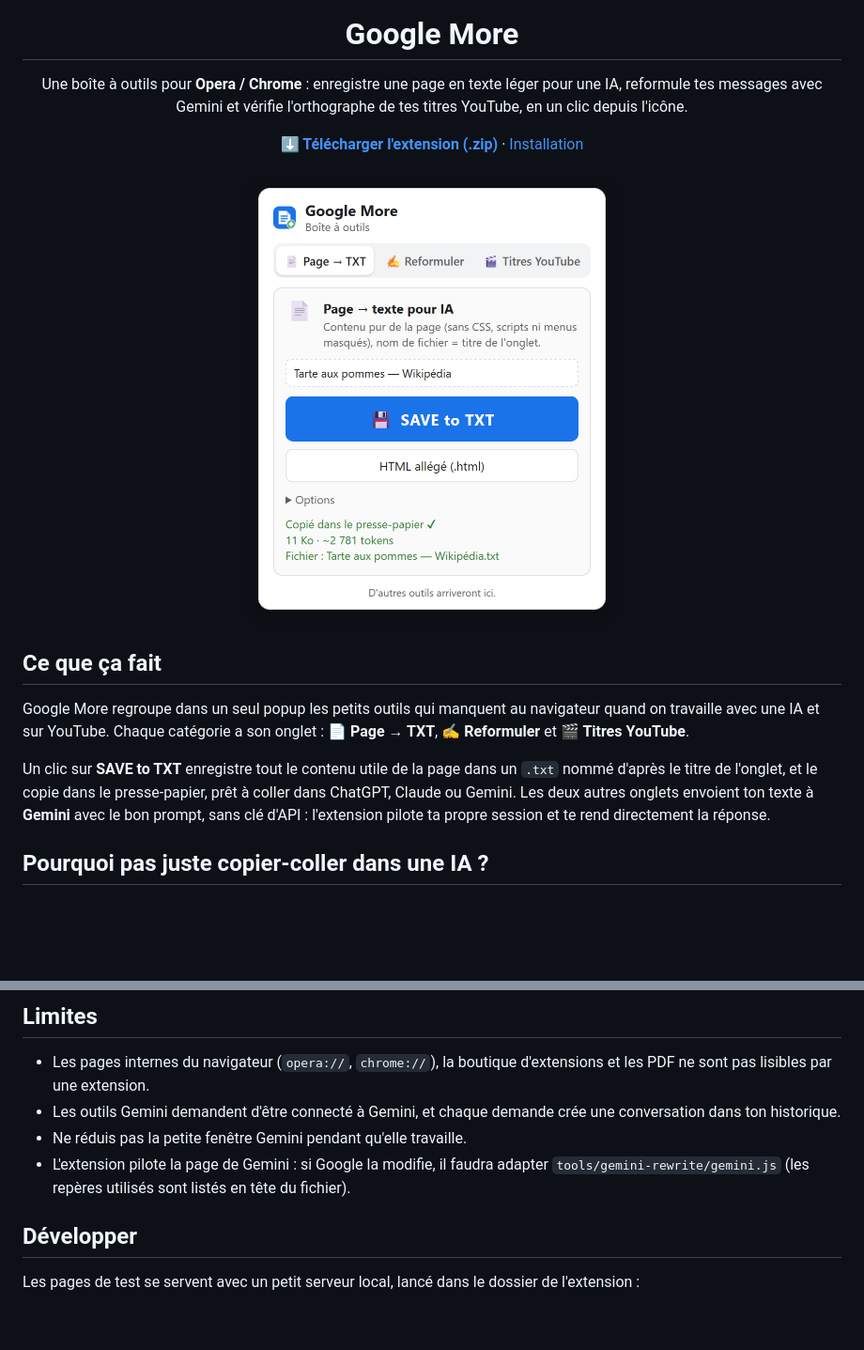
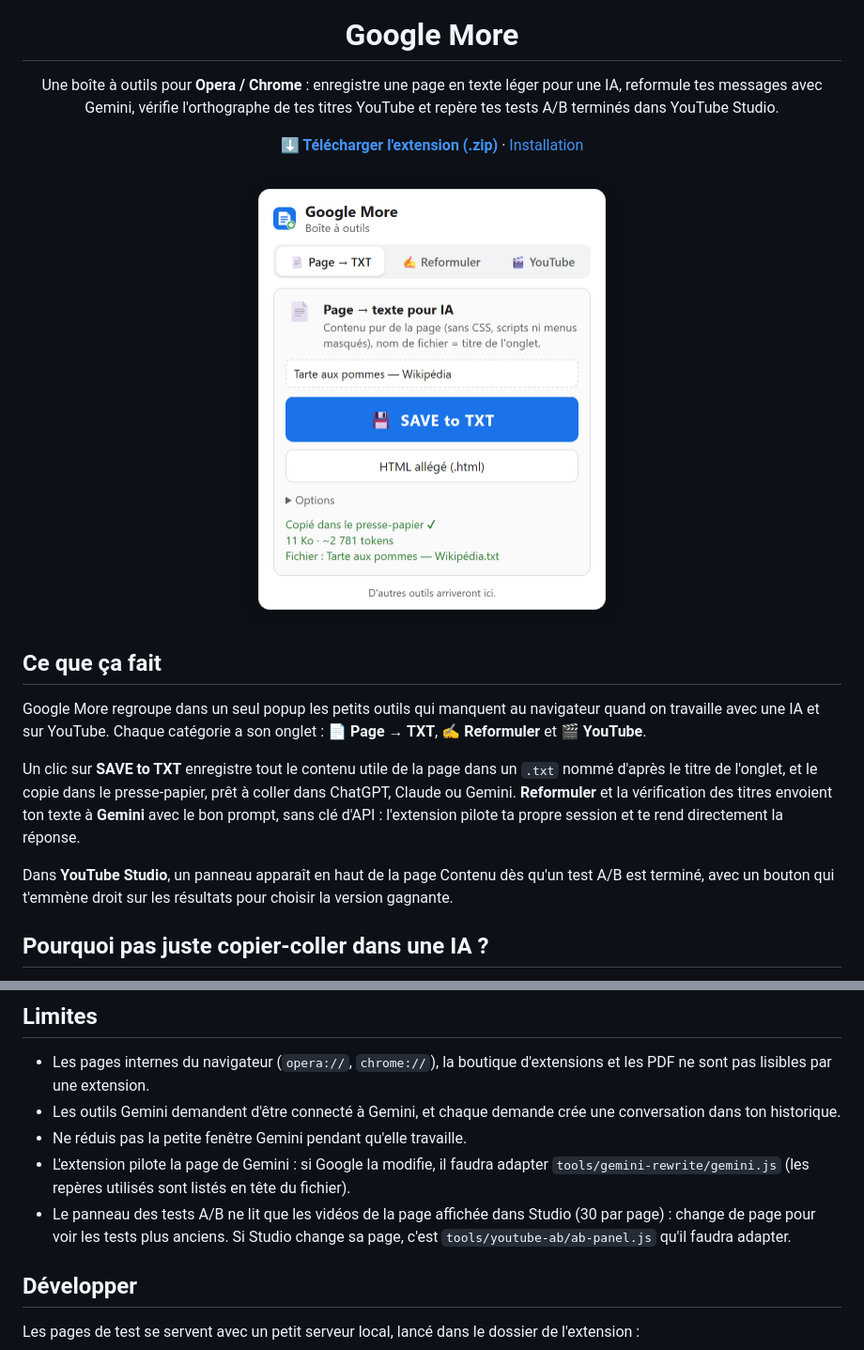
Before and after one commit to ConejoCORP/Google-More, a Markdown page: README.md, 2 parts joined by grey strips. Shown at 94% size. Rendered like a GitHub page; pictures changed too: screenshots/01_page-to-txt.png; blank space fills up the shorter version.

```diff
--- a/README.md
+++ b/README.md
@@ -4,7 +4,7 @@
 
 # Google More
 
-Une boîte à outils pour **Opera / Chrome** : enregistre une page en texte léger pour une IA, reformule tes messages avec Gemini et vérifie l'orthographe de tes titres YouTube, en un clic depuis l'icône.
+Une boîte à outils pour **Opera / Chrome** : enregistre une page en texte léger pour une IA, reformule tes messages avec Gemini, vérifie l'orthographe de tes titres YouTube et repère tes tests A/B terminés dans YouTube Studio.
 
 [**⬇ Télécharger l'extension (.zip)**](https://github.com/StundZow/Google-More/archive/refs/heads/main.zip) · [Installation](#prise-en-main)
 
@@ -14,9 +14,11 @@ Une boîte à outils pour **Opera / Chrome** : enregistre une page en texte lég
 
 ## Ce que ça fait
 
-Google More regroupe dans un seul popup les petits outils qui manquent au navigateur quand on travaille avec une IA et sur YouTube. Chaque catégorie a son onglet : **📄 Page → TXT**, **✍️ Reformuler** et **🎬 Titres YouTube**.
+Google More regroupe dans un seul popup les petits outils qui manquent au navigateur quand on travaille avec une IA et sur YouTube. Chaque catégorie a son onglet : **📄 Page → TXT**, **✍️ Reformuler** et **🎬 YouTube**.
 
-Un clic sur **SAVE to TXT** enregistre tout le contenu utile de la page dans un `.txt` nommé d'après le titre de l'onglet, et le copie dans le presse-papier, prêt à coller dans ChatGPT, Claude ou Gemini. Les deux autres onglets envoient ton texte à **Gemini** avec le bon prompt, sans clé d'API : l'extension pilote ta propre session et te rend directement la réponse.
+Un clic sur **SAVE to TXT** enregistre tout le contenu utile de la page dans un `.txt` nommé d'après le titre de l'onglet, et le copie dans le presse-papier, prêt à coller dans ChatGPT, Claude ou Gemini. **Reformuler** et la vérification des titres envoient ton texte à **Gemini** avec le bon prompt, sans clé d'API : l'extension pilote ta propre session et te rend directement la réponse.
+
+Dans **YouTube Studio**, un panneau apparaît en haut de la page Contenu dès qu'un test A/B est terminé, avec un bouton qui t'emmène droit sur les résultats pour choisir la version gagnante.
 
 ## Pourquoi pas juste copier-coller dans une IA ?
 
@@ -78,6 +84,7 @@ Sur la page Apple, chaque prix existe en double : une version visuelle cachée a
 - Les outils Gemini demandent d'être connecté à Gemini, et chaque demande crée une conversation dans ton historique.
 - Ne réduis pas la petite fenêtre Gemini pendant qu'elle travaille.
 - L'extension pilote la page de Gemini : si Google la modifie, il faudra adapter `tools/gemini-rewrite/gemini.js` (les repères utilisés sont listés en tête du fichier).
+- Le panneau des tests A/B ne lit que les vidéos de la page affichée dans Studio (30 par page) : change de page pour voir les tests plus anciens. Si Studio change sa page, c'est `tools/youtube-ab/ab-panel.js` qu'il faudra adapter.
 
 ## Développer
 
```
Also changed, not shown: other parts of README.md (+7 -2 lines), screenshots/02_reformuler.png, screenshots/03_titres-youtube.png, 10 other files.
